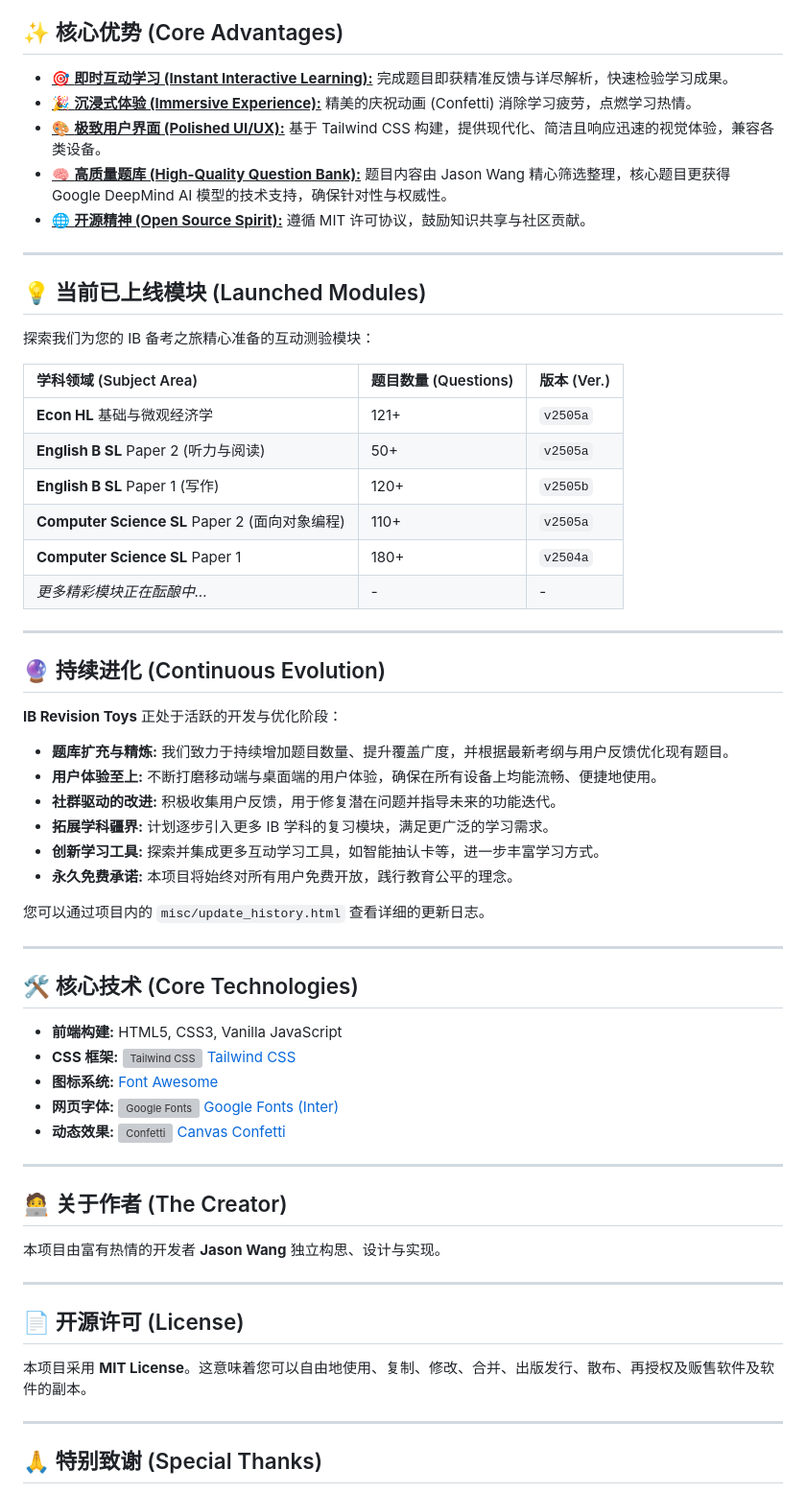
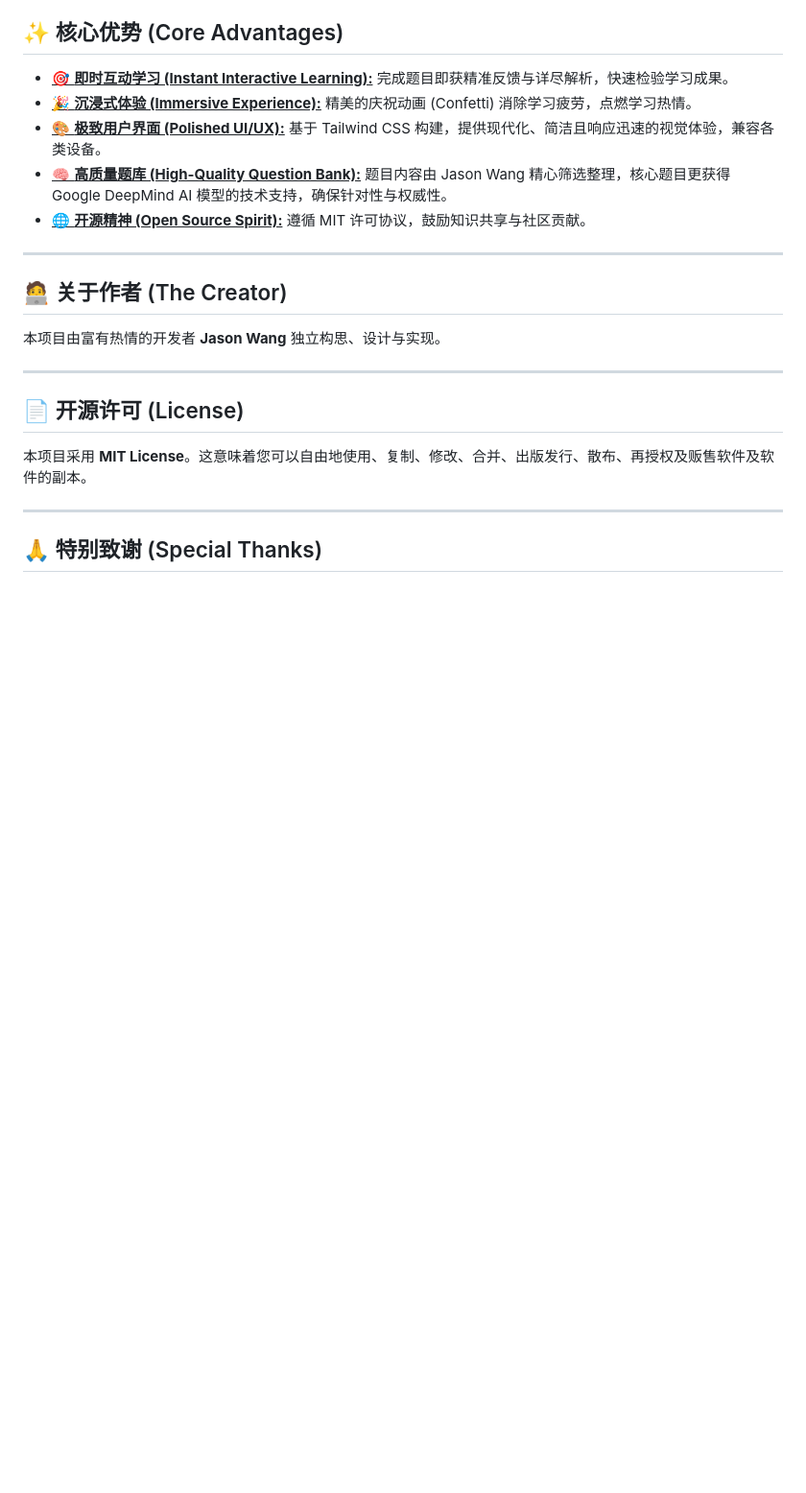
Before and after one commit to Real-JasonWang/IB_2025_CS_Review, a Markdown page: README.md, the part around the change printed below. Shown: that part at 96% size. GitHub-like rendering; blank space fills up the shorter version; grey boxes are pictures that could not be loaded.

```diff
--- a/README.md
+++ b/README.md
@@ -26,46 +25,6 @@
 * <ins>🎨 **极致用户界面 (Polished UI/UX):**</ins> 基于 Tailwind CSS 构建，提供现代化、简洁且响应迅速的视觉体验，兼容各类设备。
 * <ins>🧠 **高质量题库 (High-Quality Question Bank):**</ins> 题目内容由 Jason Wang 精心筛选整理，核心题目更获得 Google DeepMind AI 模型的技术支持，确保针对性与权威性。
 * <ins>🌐 **开源精神 (Open Source Spirit):**</ins> 遵循 MIT 许可协议，鼓励知识共享与社区贡献。
-
----
-
-## 💡 当前已上线模块 (Launched Modules)
-
-探索我们为您的 IB 备考之旅精心准备的互动测验模块：
-
-| 学科领域 (Subject Area)                                   | 题目数量 (Questions) | 版本 (Ver.) |
-| :-------------------------------------------------------- | :------------------- | :---------- |
-| **Econ HL** 基础与微观经济学                            | 121+                 | `v2505a`    |
-| **English B SL** Paper 2 (听力与阅读)                       | 50+                  | `v2505a`    |
-| **English B SL** Paper 1 (写作)                           | 120+                 | `v2505b`    |
-| **Computer Science SL** Paper 2 (面向对象编程)              | 110+                 | `v2505a`    |
-| **Computer Science SL** Paper 1                           | 180+                 | `v2504a`    |
-| *更多精彩模块正在酝酿中...* | -                    | -           |
-
----
-
-## 🔮 持续进化 (Continuous Evolution)
-
-**IB Revision Toys** 正处于活跃的开发与优化阶段：
-
-* **题库扩充与精炼:** 我们致力于持续增加题目数量、提升覆盖广度，并根据最新考纲与用户反馈优化现有题目。
-* **用户体验至上:** 不断打磨移动端与桌面端的用户体验，确保在所有设备上均能流畅、便捷地使用。
-* **社群驱动的改进:** 积极收集用户反馈，用于修复潜在问题并指导未来的功能迭代。
-* **拓展学科疆界:** 计划逐步引入更多 IB 学科的复习模块，满足更广泛的学习需求。
-* **创新学习工具:** 探索并集成更多互动学习工具，如智能抽认卡等，进一步丰富学习方式。
-* **永久免费承诺:** 本项目将始终对所有用户免费开放，践行教育公平的理念。
-
-您可以通过项目内的 `misc/update_history.html` 查看详细的更新日志。
-
----
-
-## 🛠️ 核心技术 (Core Technologies)
-
-* **前端构建:** HTML5, CSS3, Vanilla JavaScript
-* **CSS 框架:** <img src="https://img.icons8.com/color/24/000000/tailwindcss.png" alt="Tailwind CSS" style="vertical-align:middle;"/> [Tailwind CSS](https://tailwindcss.com/)
-* **图标系统:**  [Font Awesome](https://fontawesome.com/)
-* **网页字体:** <img src="https://img.icons8.com/color/24/000000/google-fonts.png" alt="Google Fonts" style="vertical-align:middle;"/> [Google Fonts (Inter)](https://fonts.google.com/specimen/Inter)
-* **动态效果:** <img src="https://img.icons8.com/fluency/24/000000/confetti.png" alt="Confetti" style="vertical-align:middle;"/> [Canvas Confetti](https://github.com/catdad/canvas-confetti)
 
 ---
 
```
Also changed, not shown: other parts of README.md (+0 -1 lines).
